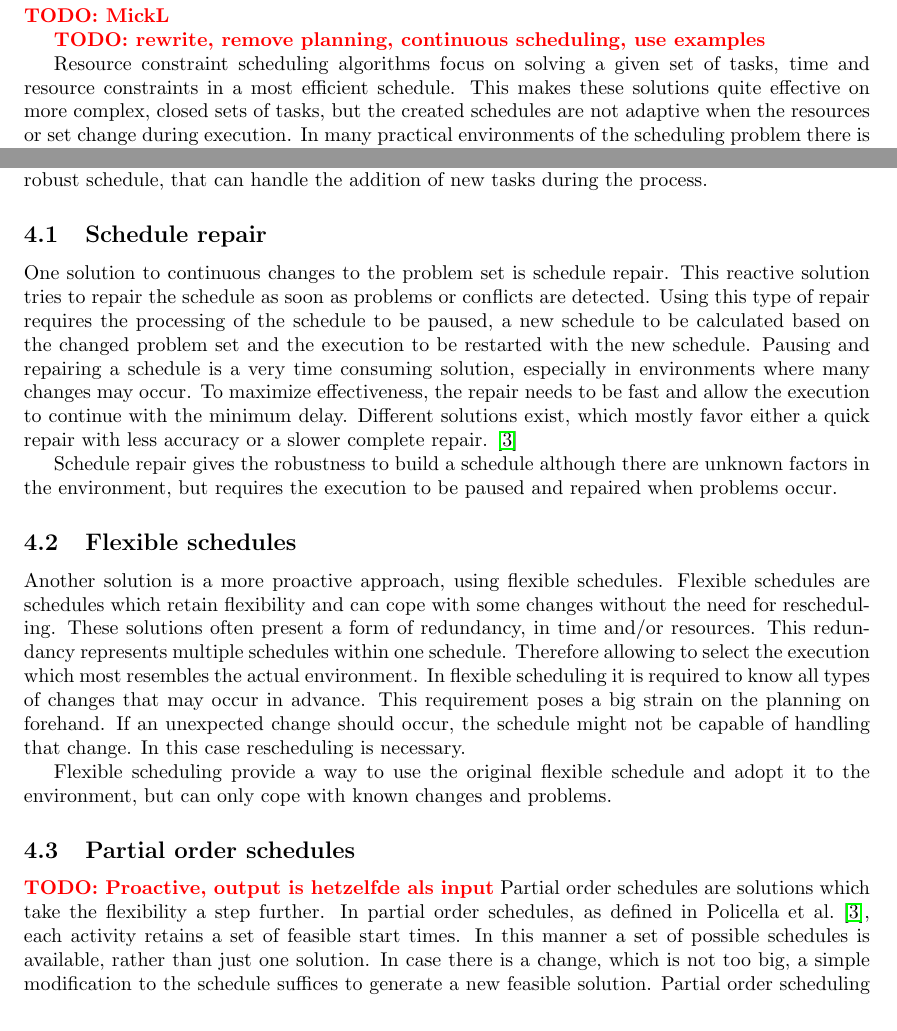
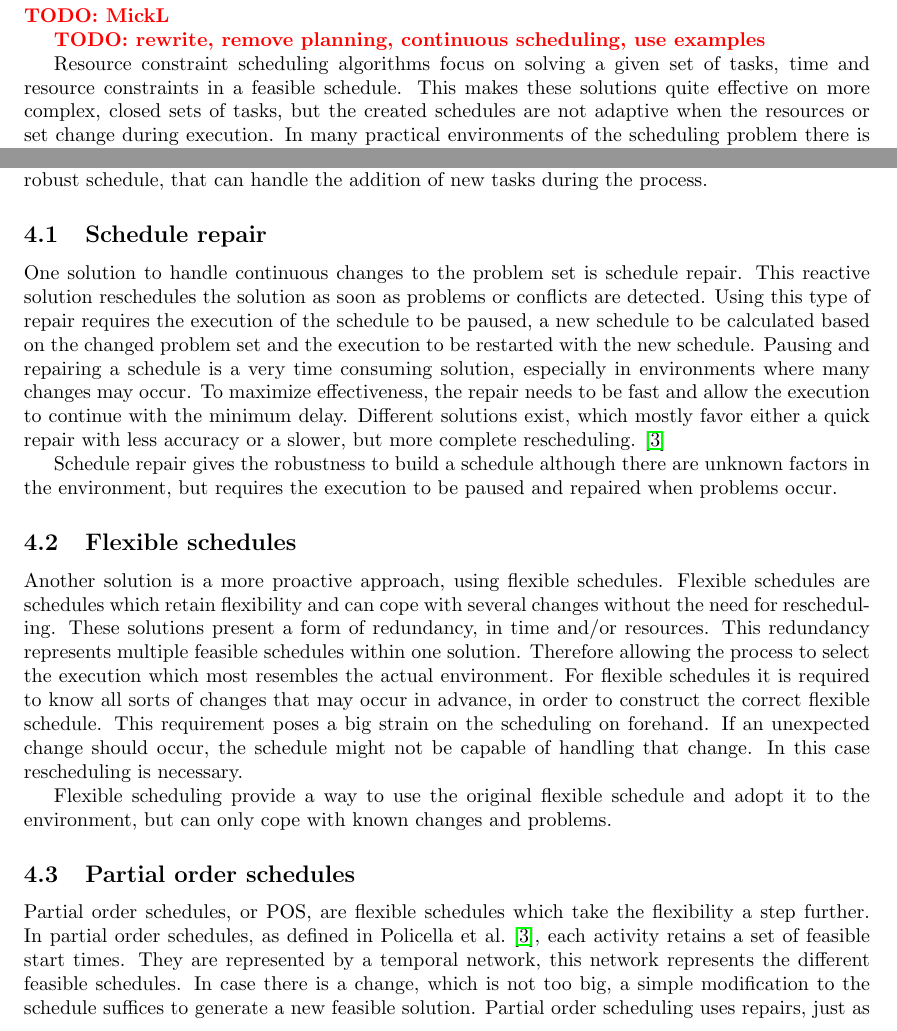
Before and after one commit to deazurain/rrcs, a LaTeX paper (rrcs.tex): two parts of page 10 of 13, joined at a grey line, cut so that both start at the same text. Compiled offline with pdfLaTeX.

Commit message:
more fixes to continuous

```diff
--- a/rrcs.tex
+++ b/rrcs.tex
@@ -319,7 +319,7 @@ The graph needs to be constructed in such a way that
 
 \TODO{rewrite, remove planning, continuous scheduling, use examples}
 
-Resource constraint scheduling algorithms focus on solving a given set of tasks, time and resource constraints in a most efficient schedule.
+Resource constraint scheduling algorithms focus on solving a given set of tasks, time and resource constraints in a feasible schedule.
 This makes these solutions quite effective on more complex, closed sets of tasks, but the created schedules are not adaptive when the resources or set change during execution.
 In many practical environments of the scheduling problem there is another factor to take into account: continuity.
 In these applications the set of resources and tasks is not closed, but tasks are added during the process.
@@ -333,34 +333,33 @@ The partial order schedule contains several feasible schedules, enabling it to a
 Finally we will take a look at how these repairs can be used to create a flexible and robust schedule, that can handle the addition of new tasks during the process.
 
 \subsection{Schedule repair}
-One solution to continuous changes to the problem set is schedule repair.
-This reactive solution tries to repair the schedule as soon as problems or conflicts are detected.
-Using this type of repair requires the processing of the schedule to be paused, a new schedule to be calculated based on the changed problem set and the execution to be restarted with the new schedule.
+One solution to handle continuous changes to the problem set is schedule repair.
+This reactive solution reschedules the solution as soon as problems or conflicts are detected.
+Using this type of repair requires the execution of the schedule to be paused, a new schedule to be calculated based on the changed problem set and the execution to be restarted with the new schedule.
 Pausing and repairing a schedule is a very time consuming solution, especially in environments where many changes may occur.
 To maximize effectiveness, the repair needs to be fast and allow the execution to continue with the minimum delay.
-Different solutions exist, which mostly favor either a quick repair with less accuracy or a slower complete repair.
+Different solutions exist, which mostly favor either a quick repair with less accuracy or a slower, but more complete rescheduling.
 \cite{policella07}
 
 Schedule repair gives the robustness to build a schedule although there are unknown factors in the environment, but requires the execution to be paused and repaired when problems occur.
 
 \subsection{Flexible schedules}
 Another solution is a more proactive approach, using flexible schedules.
-Flexible schedules are schedules which retain flexibility and can cope with some changes without the need for rescheduling.
-These solutions often present a form of redundancy, in time and/or resources.
-This redundancy represents multiple schedules within one schedule.
-Therefore allowing to select the execution which most resembles the actual environment.
-In flexible scheduling it is required to know all types of changes that may occur in advance.
-This requirement poses a big strain on the planning on forehand.
+Flexible schedules are schedules which retain flexibility and can cope with several changes without the need for rescheduling.
+These solutions present a form of redundancy, in time and/or resources.
+This redundancy represents multiple feasible schedules within one solution.
+Therefore allowing the process to select the execution which most resembles the actual environment.
+For flexible schedules it is required to know all sorts of changes that may occur in advance, in order to construct the correct flexible schedule.
+This requirement poses a big strain on the scheduling on forehand.
 If an unexpected change should occur, the schedule might not be capable of handling that change.
 In this case rescheduling is necessary.
 
 Flexible scheduling provide a way to use the original flexible schedule and adopt it to the environment, but can only cope with known changes and problems.
 
 \subsection{Partial order schedules}
-\TODO{Proactive, output is hetzelfde als input}
-Partial order schedules are solutions which take the flexibility a step further.
+Partial order schedules, or POS, are flexible schedules which take the flexibility a step further.
 In partial order schedules, as defined in \citet{policella07}, each activity retains a set of feasible start times.
-In this manner a set of possible schedules is available, rather than just one solution.
+They are represented by a temporal network, this network represents the different feasible schedules.
 In case there is a change, which is not too big, a simple modification to the schedule suffices to generate a new feasible solution.
 Partial order scheduling uses repairs, just as the iterative repair schedules that were previously mentioned.
 However, the partial order schedule already contains several options for an easy fix of the schedule.
```
